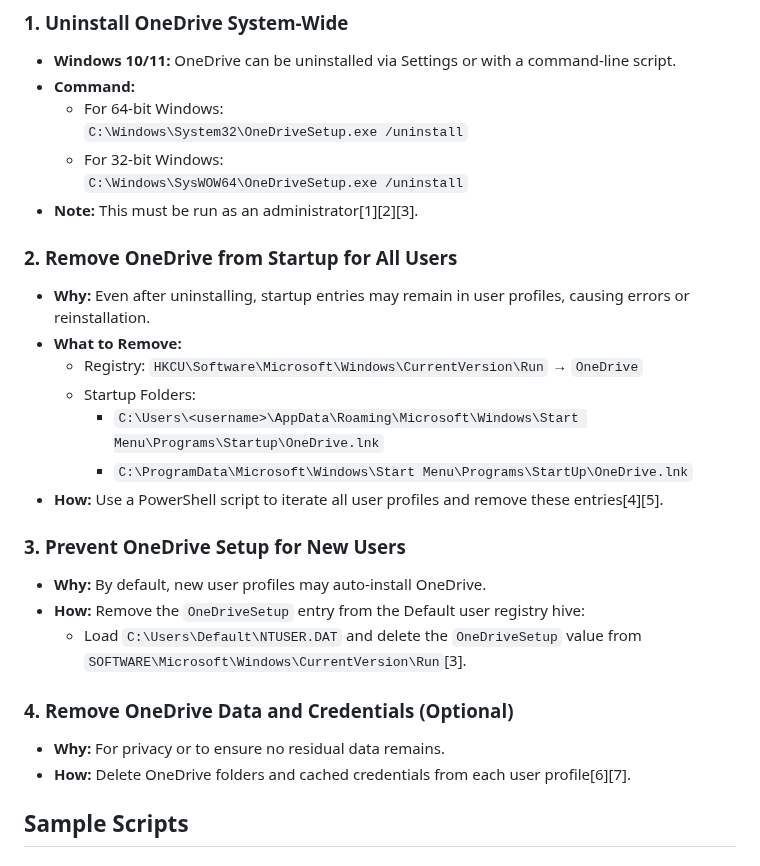
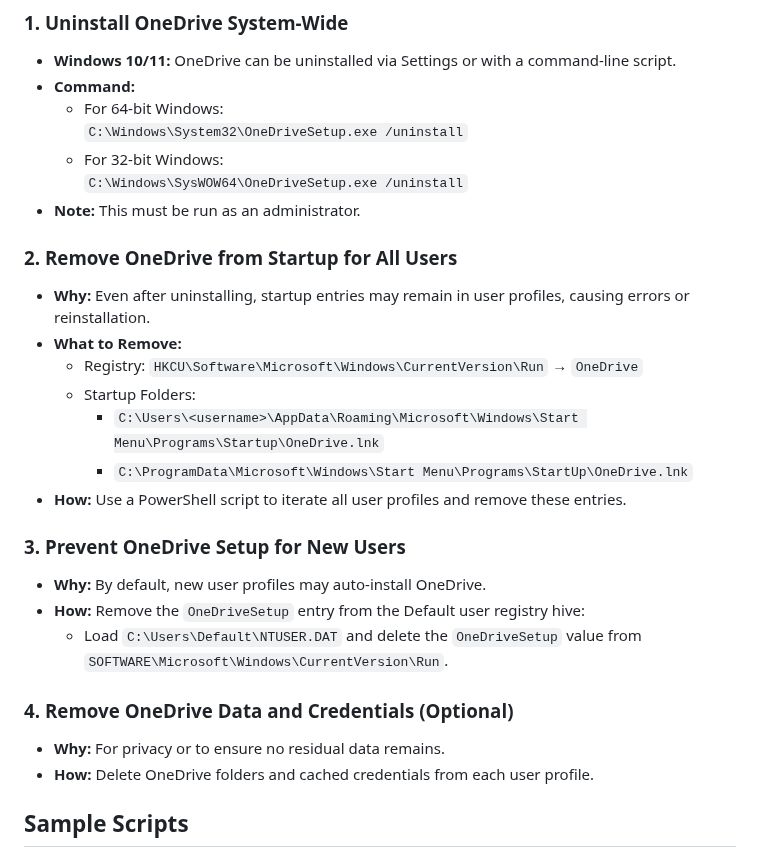
Before and after one commit to ghostinator/SysAdminPSSorcery, a Markdown page: OneDrive/Cleanup-Reset/README.md, the part around the change. GitHub-like rendering.

Commit message:
fix formatting

```diff
--- a/OneDrive/Cleanup-Reset/README.md
+++ b/OneDrive/Cleanup-Reset/README.md
@@ -77,7 +77,7 @@ For script details, see [OneDriveCompleteRemoval.ps1](OneDriveCompleteRemoval.ps
     `C:\Windows\System32\OneDriveSetup.exe /uninstall`
   - For 32-bit Windows:
     `C:\Windows\SysWOW64\OneDriveSetup.exe /uninstall`
-- **Note:** This must be run as an administrator[1][2][3].
+- **Note:** This must be run as an administrator.
 
 ### 2. Remove OneDrive from Startup for All Users
 
@@ -87,18 +87,18 @@ For script details, see [OneDriveCompleteRemoval.ps1](OneDriveCompleteRemoval.ps
   - Startup Folders:
     - `C:\Users\<username>\AppData\Roaming\Microsoft\Windows\Start Menu\Programs\Startup\OneDrive.lnk`
     - `C:\ProgramData\Microsoft\Windows\Start Menu\Programs\StartUp\OneDrive.lnk`
-- **How:** Use a PowerShell script to iterate all user profiles and remove these entries[4][5].
+- **How:** Use a PowerShell script to iterate all user profiles and remove these entries.
 
 ### 3. Prevent OneDrive Setup for New Users
 
 - **Why:** By default, new user profiles may auto-install OneDrive.
 - **How:** Remove the `OneDriveSetup` entry from the Default user registry hive:
-  - Load `C:\Users\Default\NTUSER.DAT` and delete the `OneDriveSetup` value from `SOFTWARE\Microsoft\Windows\CurrentVersion\Run`[3].
+  - Load `C:\Users\Default\NTUSER.DAT` and delete the `OneDriveSetup` value from `SOFTWARE\Microsoft\Windows\CurrentVersion\Run`.
 
 ### 4. Remove OneDrive Data and Credentials (Optional)
 
 - **Why:** For privacy or to ensure no residual data remains.
-- **How:** Delete OneDrive folders and cached credentials from each user profile[6][7].
+- **How:** Delete OneDrive folders and cached credentials from each user profile.
 
 ## Sample Scripts
 
```
